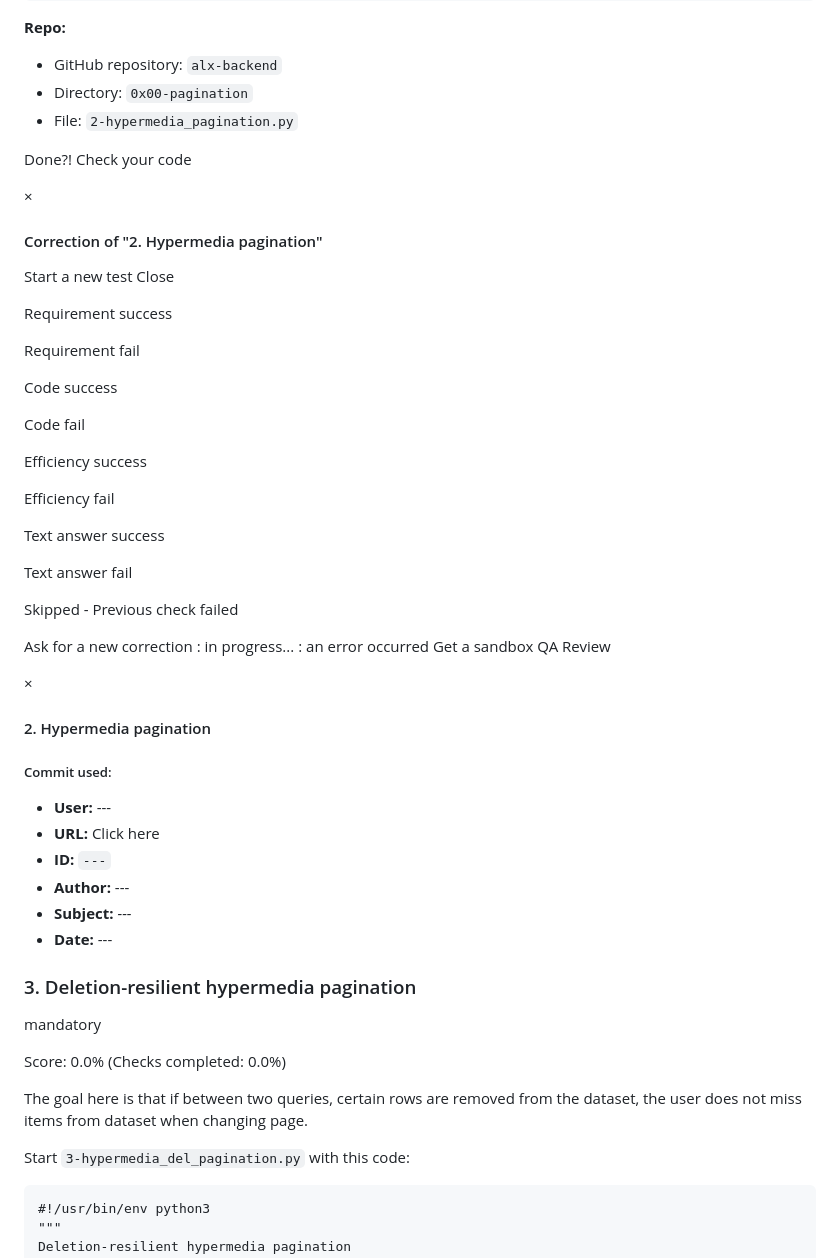
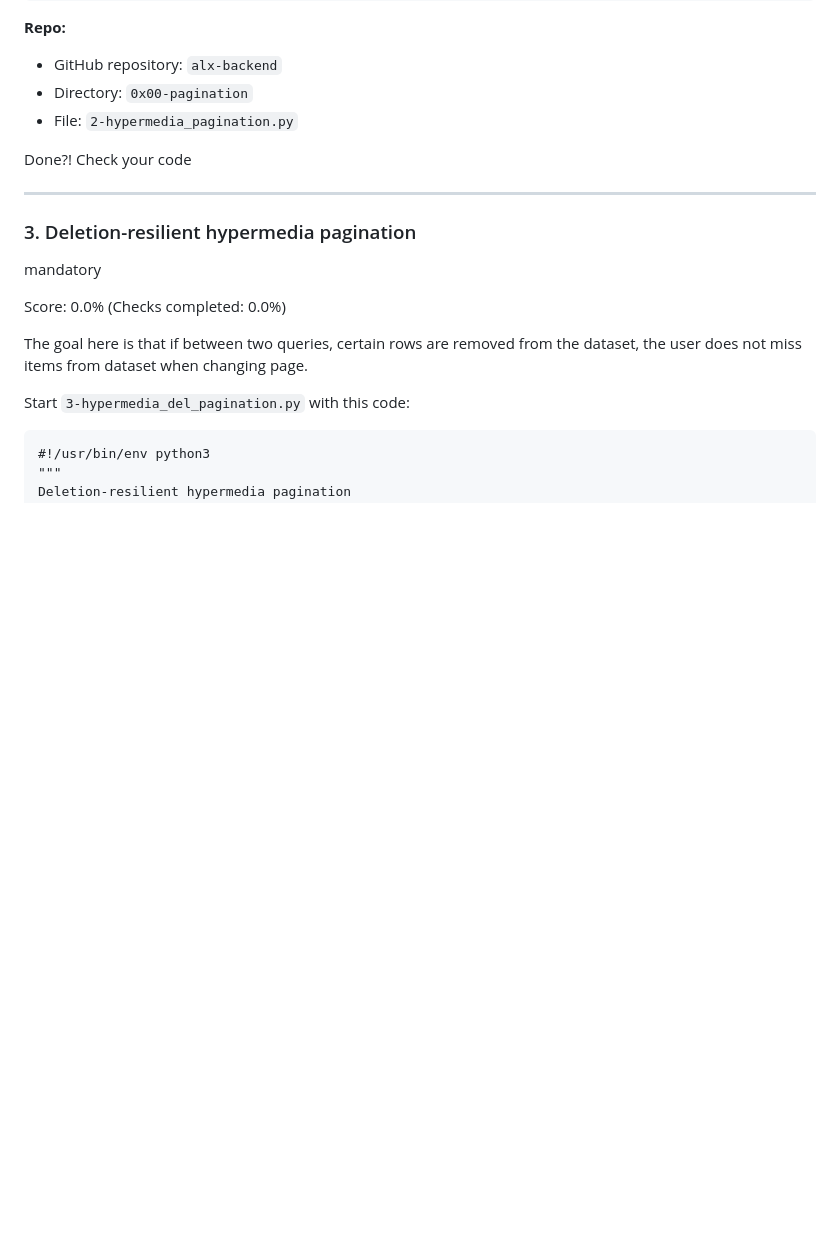
Before and after one commit to Mohamed-Adel-A/alx-backend, a Markdown page: 0x00-pagination/README.md, the part around the change printed below. GitHub-like rendering; blank space fills up the shorter version.

```diff
--- a/0x00-pagination/README.md
+++ b/0x00-pagination/README.md
@@ -341,44 +267,7 @@ bob@dylan:~$
 
 Done?! Check your code
 
-×
-
-#### Correction of "2. Hypermedia pagination"
-
-Start a new test Close
-
-Requirement success
-
-Requirement fail
-
-Code success
-
-Code fail
-
-Efficiency success
-
-Efficiency fail
-
-Text answer success
-
-Text answer fail
-
-Skipped - Previous check failed
-
-Ask for a new correction : in progress... : an error occurred Get a sandbox QA Review
-
-×
-
-#### 2\. Hypermedia pagination
-
-##### Commit used:
-
--   **User:** \---
--   **URL:** Click here
--   **ID:** `---`
--   **Author:** \---
--   **Subject:** _\---_
--   **Date:** \---
+---
 
 ### 3\. Deletion-resilient hypermedia pagination
 
```
Also changed, not shown: other parts of 0x00-pagination/README.md (+2 -76 lines).
